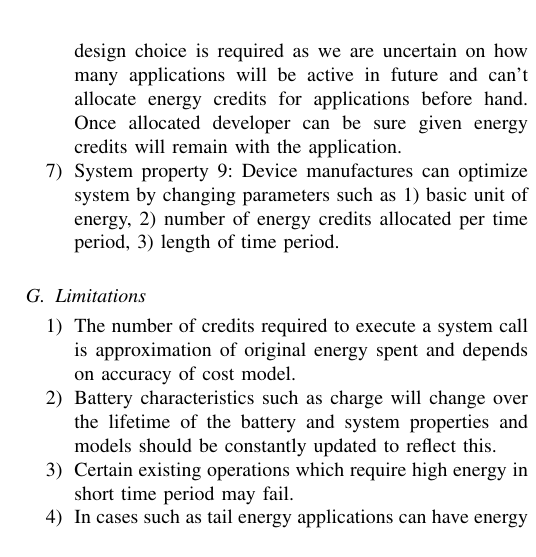
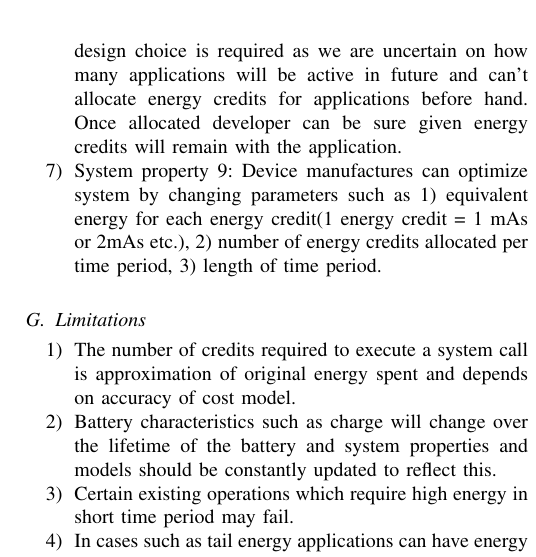
Before and after one commit to asystemsguy/android_project_final_report, a LaTeX paper (paper.tex, which reads motivation.tex): part of one column of page 4 of 7, cut so that both start at the same text. Compiled offline with pdfLaTeX; a missing font is replaced by an installed copy or a similar font; a LaTeX package or settings file that is missing is left out.

Commit message:
added stuff

```diff
--- a/motivation.tex
+++ b/motivation.tex
@@ -137,7 +137,7 @@ In this section, we will explain how our design choices will help us achieve sys
 
 \item System property 7: Our framework allocates limited number of energy credits for short time periods. This design choice is required as we are uncertain on how many applications will be active in future and can't allocate energy credits for applications before hand. Once allocated developer can be sure given energy credits will remain with the application.
 
-\item System property 9: Device manufactures can optimize system by changing parameters such as 1) basic unit of energy, 2) number of energy credits allocated per time period, 3) length of time period.
+\item System property 9: Device manufactures can optimize system by changing parameters such as 1) equivalent energy for each energy credit(1 energy credit = 1 mAs or 2mAs etc.), 2) number of energy credits allocated per time period, 3) length of time period.
 
 \end{enumerate}
 
```
